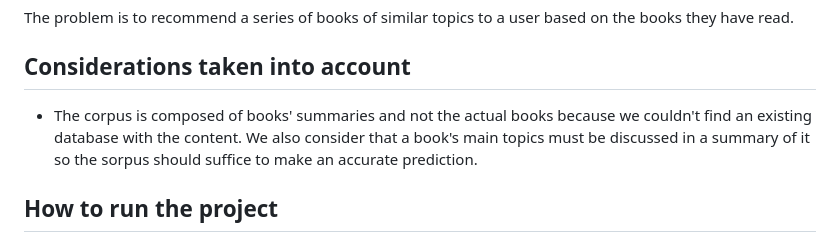
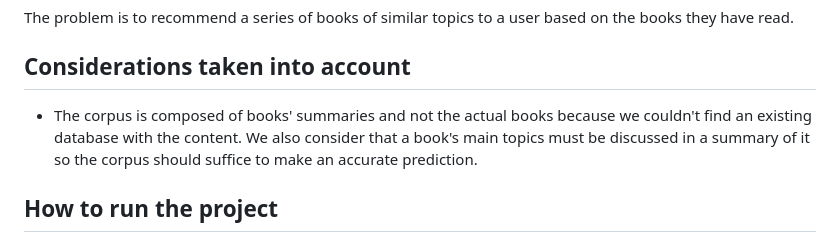
Before and after one commit to karendcl/recommend-books, a Markdown page: Readme.md, the part around the change. Drawn GitHub-style.

Commit message:
Actualizar Readme.md

```diff
--- a/Readme.md
+++ b/Readme.md
@@ -10,7 +10,7 @@ topics to a user based on the books they have read.
 
 ## Considerations taken into account
 
-- The corpus is composed of books' summaries and not the actual books because we couldn't find an existing database with the content. We also consider that a book's main topics must be discussed in a summary of it so the sorpus should suffice to make an accurate prediction.
+- The corpus is composed of books' summaries and not the actual books because we couldn't find an existing database with the content. We also consider that a book's main topics must be discussed in a summary of it so the corpus should suffice to make an accurate prediction.
 
 
 ## How to run the project
```
